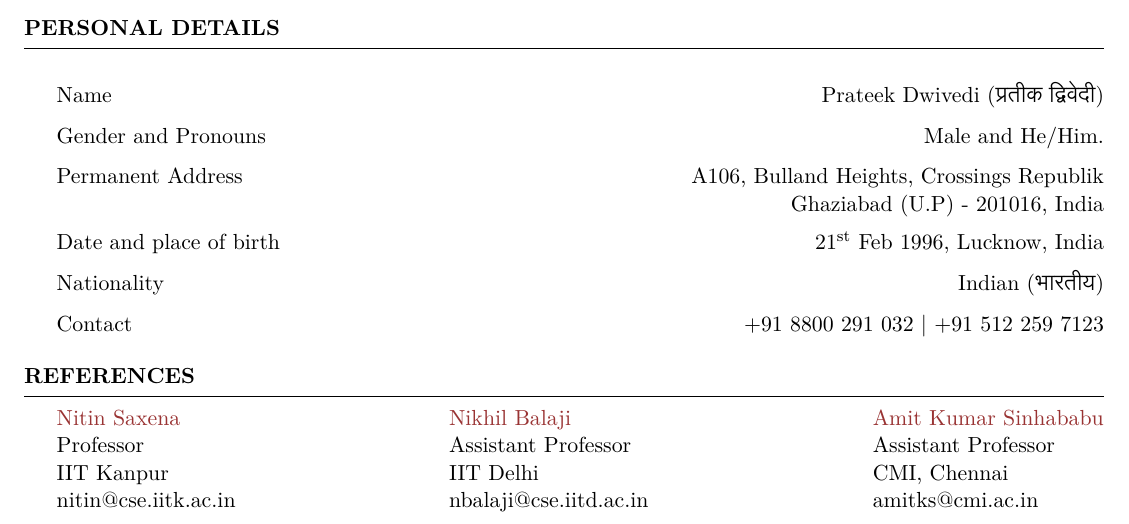
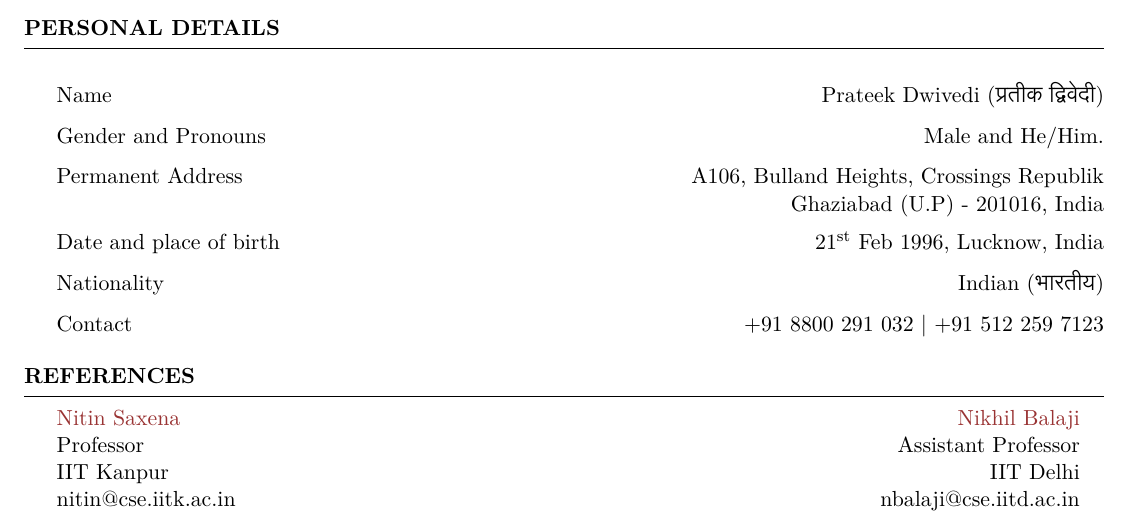
Before and after one commit to prateekdwv/resume, a LaTeX CV (resume.tex): part of page 3 of 3, cut so that both start at the same text. Compiled offline with XeLaTeX.

Commit message:
removed a reference

```diff
--- a/resume.tex
+++ b/resume.tex
@@ -315,7 +315,7 @@
 %-------------------------------------------
 \begin{rSection}{References}
 
-  \begin{minipage}[t]{0.37\linewidth}
+  \begin{minipage}[t]{0.5\linewidth}
     \begin{flushleft}
       \href{https://cse.iitk.ac.in/users/nitin/}{Nitin Saxena} \\
       Professor \\
@@ -323,22 +323,22 @@
       nitin@cse.iitk.ac.in
     \end{flushleft}
   \end{minipage}
-  \begin{minipage}[t]{0.4\linewidth}
-    \begin{flushleft}
+  \begin{minipage}[t]{0.47\linewidth}
+    \begin{flushright}
       \href{https://sites.google.com/view/nikhilbalaji/home}{Nikhil Balaji} \\
       Assistant Professor\\
       IIT Delhi\\
       nbalaji@cse.iitd.ac.in
-    \end{flushleft}
+    \end{flushright}
   \end{minipage}
-  \begin{minipage}[t]{0.33\linewidth}
-    \begin{flushleft}
-      \href{https://www.cmi.ac.in/people/fac-profile.php?id=amitks}{Amit Kumar Sinhababu} \\
-      Assistant Professor\\
-      CMI, Chennai\\
-      amitks@cmi.ac.in
-    \end{flushleft}
-  \end{minipage}
+  % \begin{minipage}[t]{0.33\linewidth}
+  %   \begin{flushleft}
+  %     \href{https://www.cmi.ac.in/people/fac-profile.php?id=amitks}{Amit Kumar Sinhababu} \\
+  %     Assistant Professor\\
+  %     CMI, Chennai\\
+  %     amitks@cmi.ac.in
+  %   \end{flushleft}
+  % \end{minipage}
 \end{rSection}
 
 
```
Also changed, not shown: resume.pdf, 1 other file.
